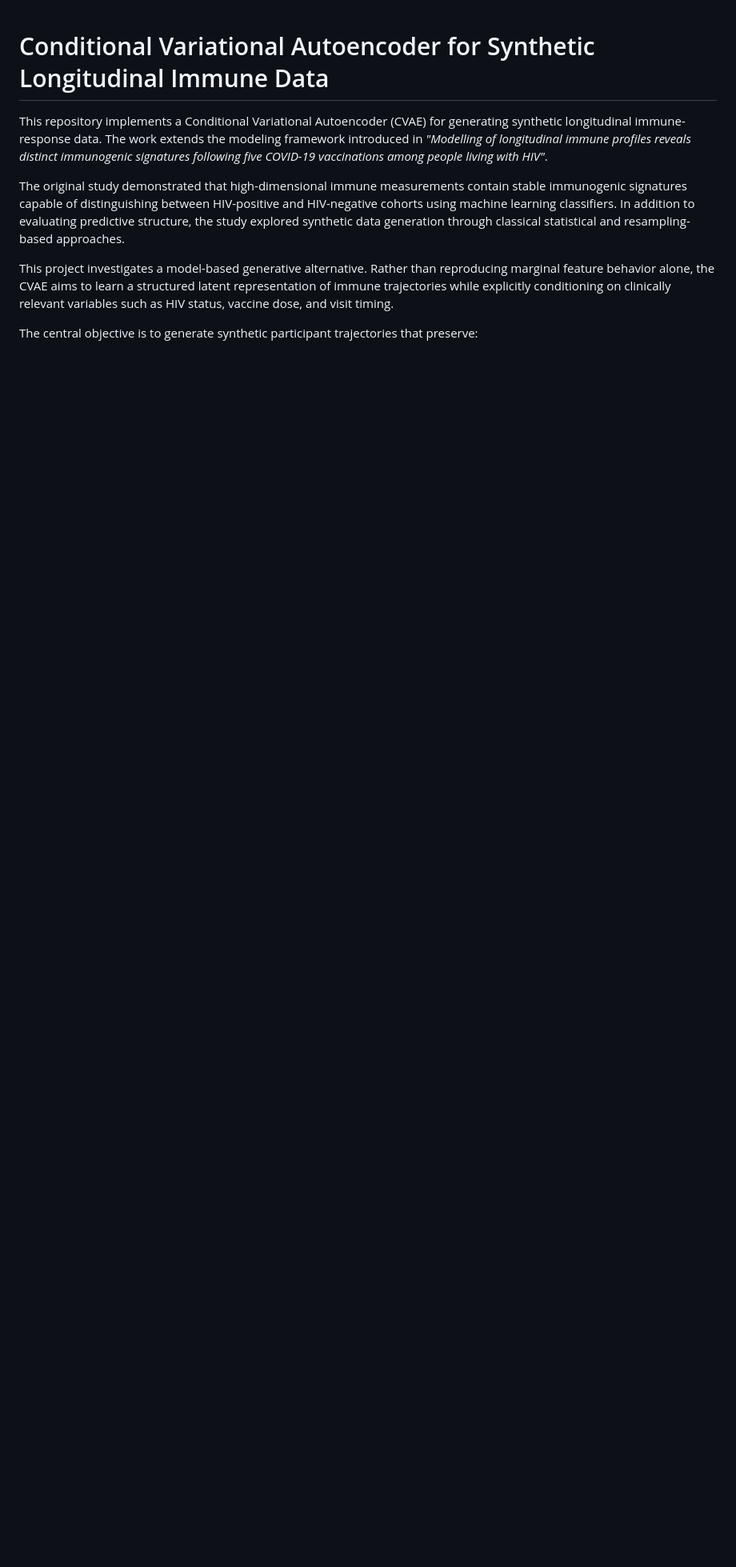
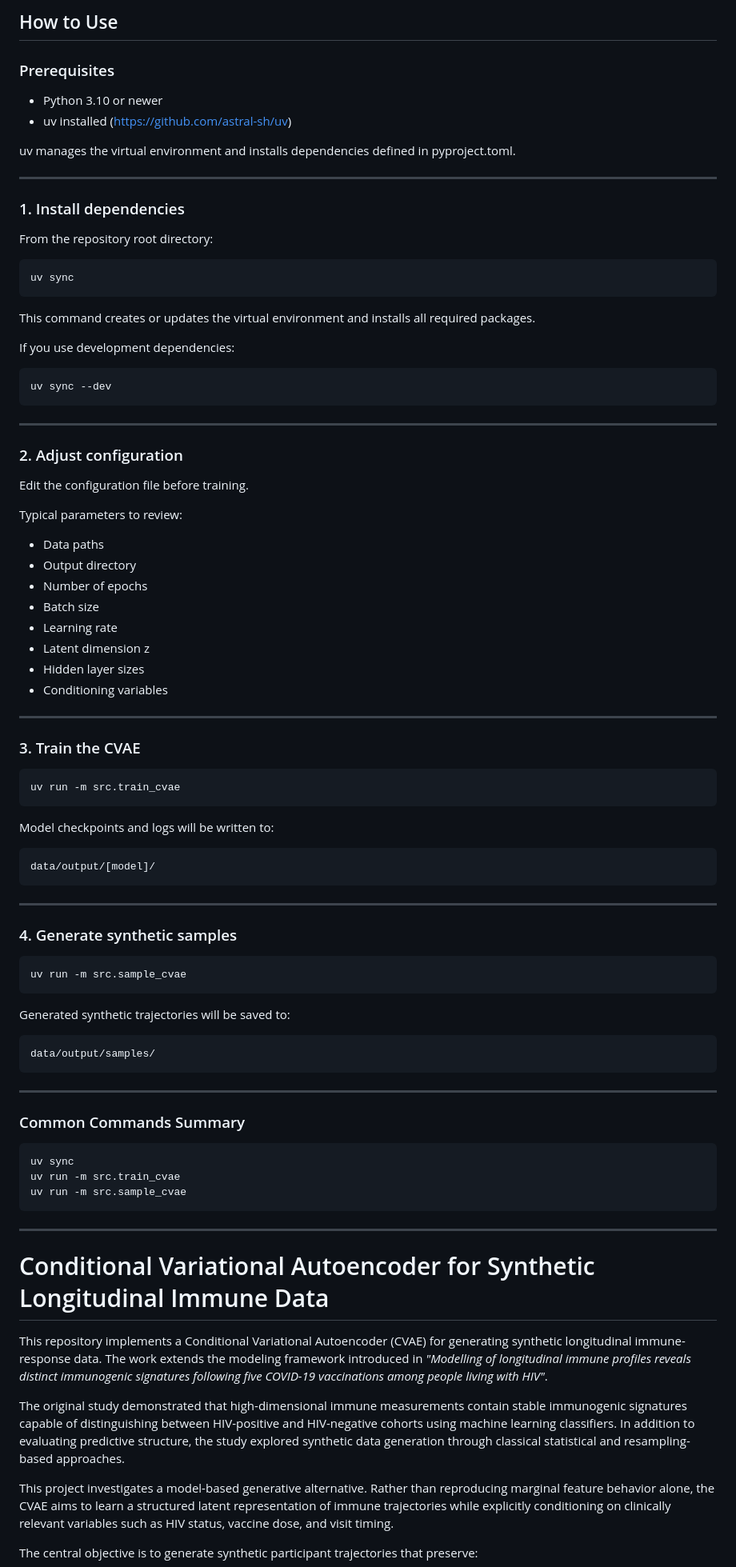
Before and after one commit to TonyTran03/cvae-longitudinal-immunology, a Markdown page: README.md, the part around the change. Shown at 80% size. GitHub-like rendering; blank space fills up the shorter version.

Commit message:
instructions added

````diff
--- a/README.md
+++ b/README.md
@@ -1,3 +1,85 @@
+## How to Use
+
+### Prerequisites
+
+- Python 3.10 or newer
+- uv installed (https://github.com/astral-sh/uv)
+
+uv manages the virtual environment and installs dependencies defined in pyproject.toml.
+
+---
+
+### 1. Install dependencies
+
+From the repository root directory:
+
+```bash
+uv sync
+```
+
+This command creates or updates the virtual environment and installs all required packages.
+
+If you use development dependencies:
+
+```bash
+uv sync --dev
+```
+
+---
+
+### 2. Adjust configuration
+
+Edit the configuration file before training.
+
+Typical parameters to review:
+
+- Data paths
+- Output directory
+- Number of epochs
+- Batch size
+- Learning rate
+- Latent dimension z
+- Hidden layer sizes
+- Conditioning variables
+
+---
+
+### 3. Train the CVAE
+
+```bash
+uv run -m src.train_cvae
+```
+
+Model checkpoints and logs will be written to:
+
+```
+data/output/[model]/
+```
+
+---
+
+### 4. Generate synthetic samples
+
+```bash
+uv run -m src.sample_cvae
+```
+
+Generated synthetic trajectories will be saved to:
+
+```
+data/output/samples/
+```
+
+---
+
+### Common Commands Summary
+
+```bash
+uv sync
+uv run -m src.train_cvae
+uv run -m src.sample_cvae
+```
+___
 # Conditional Variational Autoencoder for Synthetic Longitudinal Immune Data
 
 This repository implements a Conditional Variational Autoencoder (CVAE) for generating synthetic longitudinal immune-response data. The work extends the modeling framework introduced in *"Modelling of longitudinal immune profiles reveals distinct immunogenic signatures following five COVID-19 vaccinations among people living with HIV"*.
````
